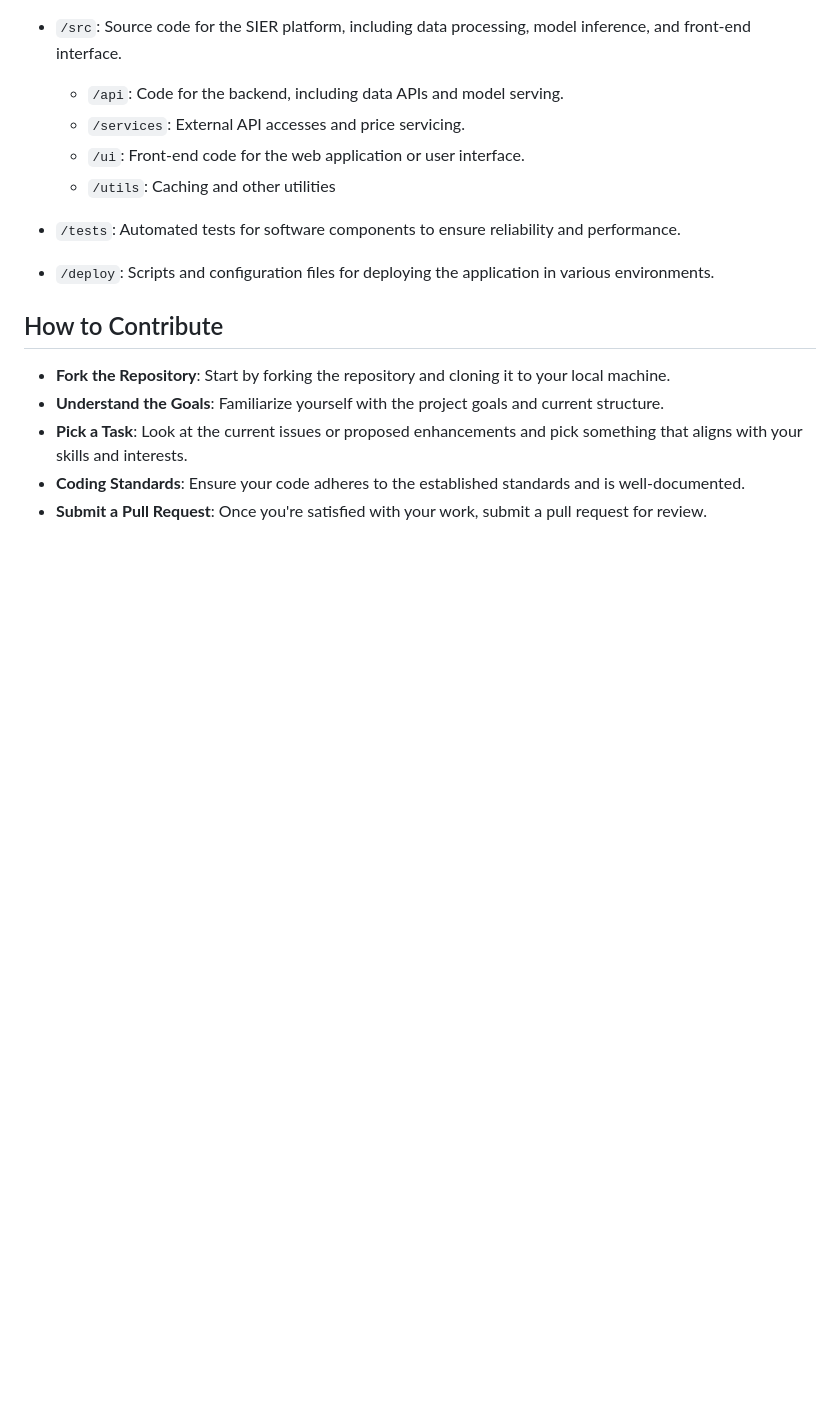
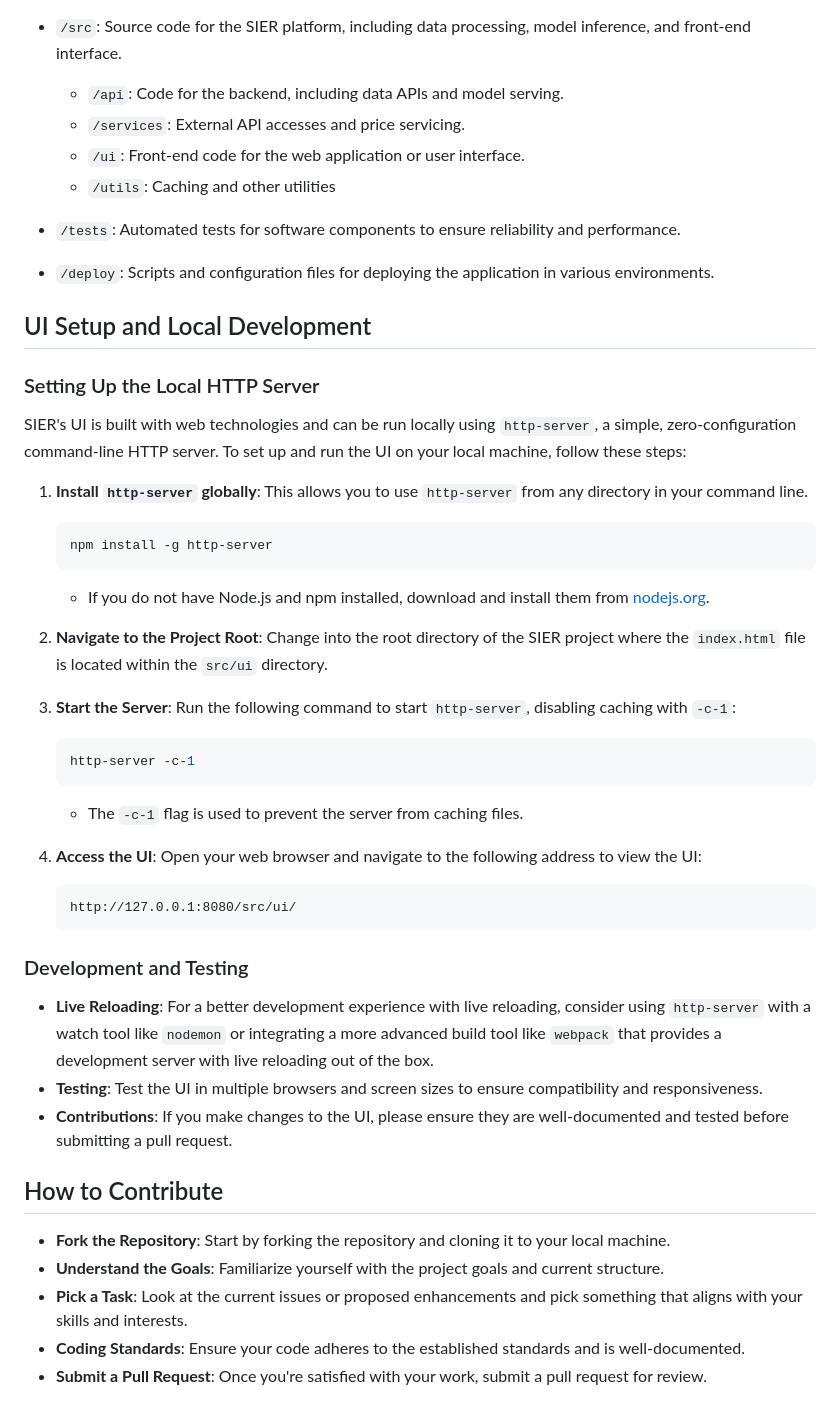
Before and after one commit to riyazahuja/SIER, a Markdown page: README.md, the part around the change. Rendered like a GitHub page; blank space fills up the shorter version.

Commit message:
Update README.md
Signed-off-by: riyazahuja <115503524+riyazahuja@users.noreply.github.com>

````diff
--- a/README.md
+++ b/README.md
@@ -38,6 +38,38 @@ SIER aims to:
 
 - `/deploy`: Scripts and configuration files for deploying the application in various environments.
 
+
+## UI Setup and Local Development
+
+### Setting Up the Local HTTP Server
+
+SIER's UI is built with web technologies and can be run locally using `http-server`, a simple, zero-configuration command-line HTTP server. To set up and run the UI on your local machine, follow these steps:
+
+1. **Install `http-server` globally**: This allows you to use `http-server` from any directory in your command line.
+    ```bash
+    npm install -g http-server
+    ```
+   - If you do not have Node.js and npm installed, download and install them from [nodejs.org](https://nodejs.org/).
+
+2. **Navigate to the Project Root**: Change into the root directory of the SIER project where the `index.html` file is located within the `src/ui` directory.
+
+3. **Start the Server**: Run the following command to start `http-server`, disabling caching with `-c-1`:
+    ```bash
+    http-server -c-1
+    ```
+    - The `-c-1` flag is used to prevent the server from caching files.
+
+4. **Access the UI**: Open your web browser and navigate to the following address to view the UI:
+    ```
+    http://127.0.0.1:8080/src/ui/
+    ```
+
+### Development and Testing
+
+- **Live Reloading**: For a better development experience with live reloading, consider using `http-server` with a watch tool like `nodemon` or integrating a more advanced build tool like `webpack` that provides a development server with live reloading out of the box.
+- **Testing**: Test the UI in multiple browsers and screen sizes to ensure compatibility and responsiveness.
+- **Contributions**: If you make changes to the UI, please ensure they are well-documented and tested before submitting a pull request.
+
 ## How to Contribute
 
 - **Fork the Repository**: Start by forking the repository and cloning it to your local machine.
````
